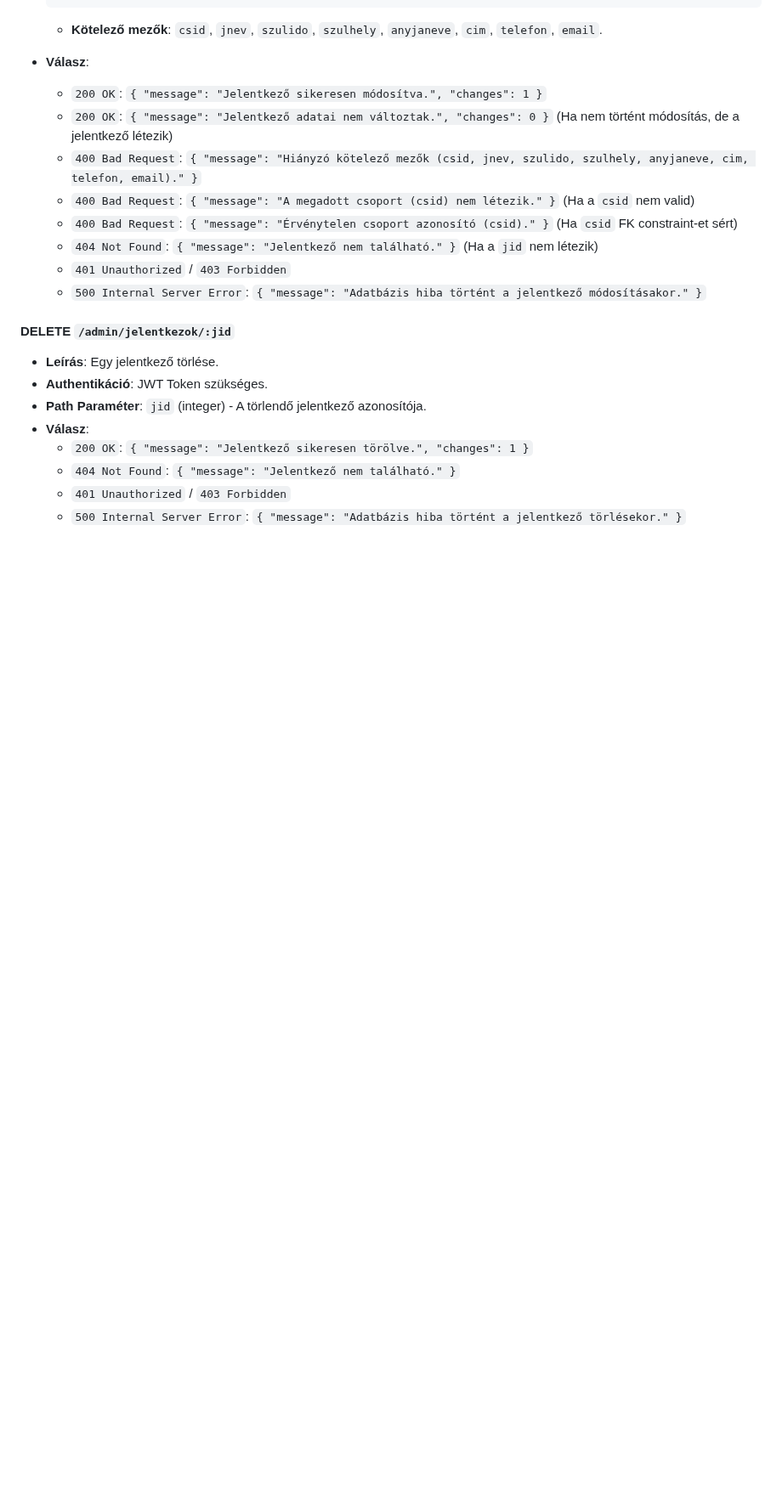
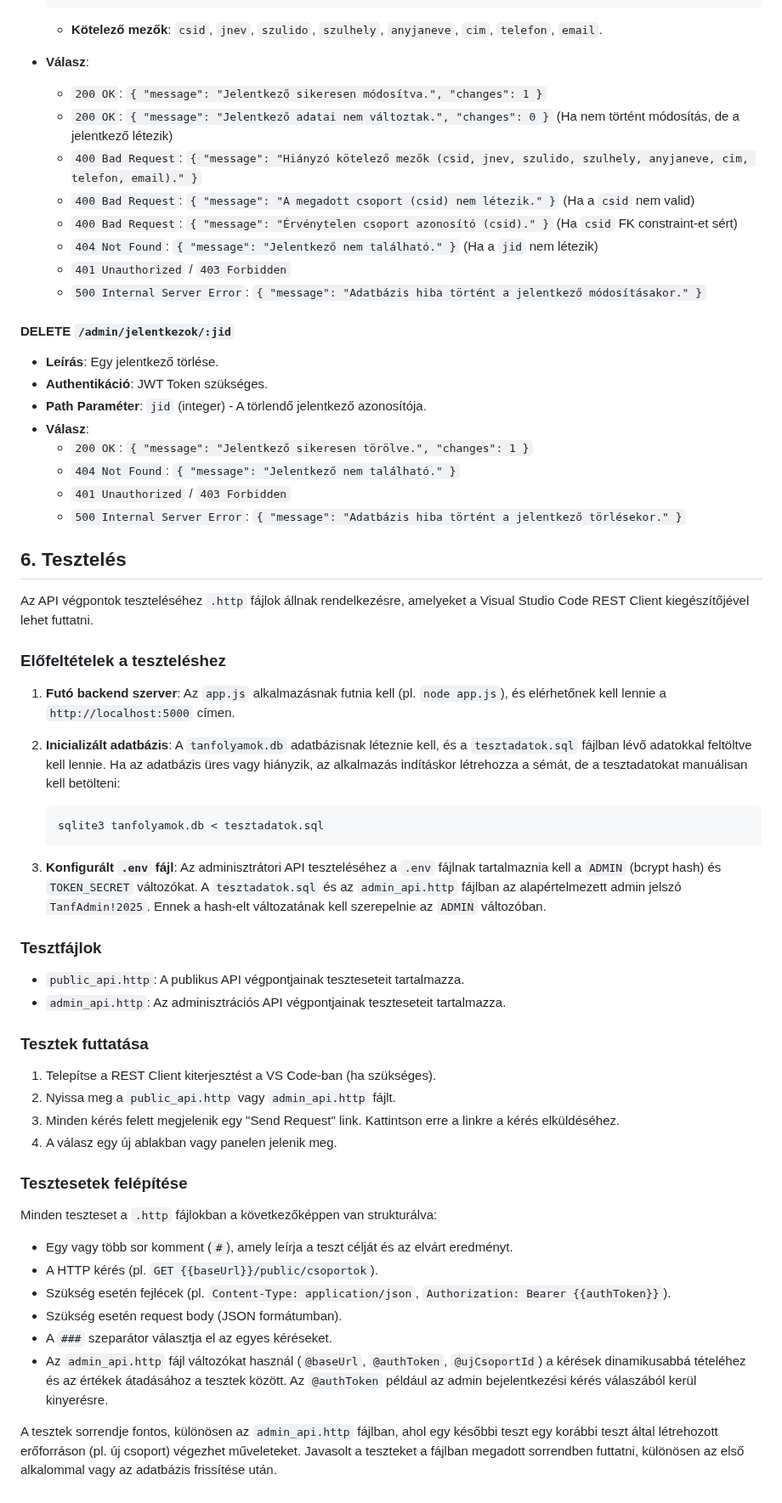
Before and after one commit to toth-j/tanfolyamok, a Markdown page: docs/B backend.md, the part around one of its changes. Shown at 85% size. GitHub-like rendering; blank space fills up the shorter version.

Commit message:
Backend tesztelés

````diff
--- a/docs/B backend.md
+++ b/docs/B backend.md
@@ -432,3 +437,43 @@ Minden Admin API végpont JWT token authentikációt igényel (lásd: Authentik
   * `404 Not Found`: `{ "message": "Jelentkező nem található." }`
   * `401 Unauthorized` / `403 Forbidden`
   * `500 Internal Server Error`: `{ "message": "Adatbázis hiba történt a jelentkező törlésekor." }`
+
+## 6. Tesztelés
+
+Az API végpontok teszteléséhez `.http` fájlok állnak rendelkezésre, amelyeket a Visual Studio Code REST Client kiegészítőjével lehet futtatni.
+
+### Előfeltételek a teszteléshez
+
+1. **Futó backend szerver**: Az `app.js` alkalmazásnak futnia kell (pl. `node app.js`), és elérhetőnek kell lennie a `http://localhost:5000` címen.
+2. **Inicializált adatbázis**: A `tanfolyamok.db` adatbázisnak léteznie kell, és a `tesztadatok.sql` fájlban lévő adatokkal feltöltve kell lennie. Ha az adatbázis üres vagy hiányzik, az alkalmazás indításkor létrehozza a sémát, de a tesztadatokat manuálisan kell betölteni:
+
+    ```bash
+    sqlite3 tanfolyamok.db < tesztadatok.sql
+    ```
+
+3. **Konfigurált `.env` fájl**: Az adminisztrátori API teszteléséhez a `.env` fájlnak tartalmaznia kell a `ADMIN` (bcrypt hash) és `TOKEN_SECRET` változókat. A `tesztadatok.sql` és az `admin_api.http` fájlban az alapértelmezett admin jelszó `TanfAdmin!2025`. Ennek a hash-elt változatának kell szerepelnie az `ADMIN` változóban.
+
+### Tesztfájlok
+
+* `public_api.http`: A publikus API végpontjainak teszteseteit tartalmazza.
+* `admin_api.http`: Az adminisztrációs API végpontjainak teszteseteit tartalmazza.
+
+### Tesztek futtatása
+
+1. Telepítse a REST Client kiterjesztést a VS Code-ban (ha szükséges).
+2. Nyissa meg a `public_api.http` vagy `admin_api.http` fájlt.
+3. Minden kérés felett megjelenik egy "Send Request" link. Kattintson erre a linkre a kérés elküldéséhez.
+4. A válasz egy új ablakban vagy panelen jelenik meg.
+
+### Tesztesetek felépítése
+
+Minden teszteset a `.http` fájlokban a következőképpen van strukturálva:
+
+* Egy vagy több sor komment (`#`), amely leírja a teszt célját és az elvárt eredményt.
+* A HTTP kérés (pl. `GET {{baseUrl}}/public/csoportok`).
+* Szükség esetén fejlécek (pl. `Content-Type: application/json`, `Authorization: Bearer {{authToken}}`).
+* Szükség esetén request body (JSON formátumban).
+* A `###` szeparátor választja el az egyes kéréseket.
+* Az `admin_api.http` fájl változókat használ (`@baseUrl`, `@authToken`, `@ujCsoportId`) a kérések dinamikusabbá tételéhez és az értékek átadásához a tesztek között. Az `@authToken` például az admin bejelentkezési kérés válaszából kerül kinyerésre.
+
+A tesztek sorrendje fontos, különösen az `admin_api.http` fájlban, ahol egy későbbi teszt egy korábbi teszt által létrehozott erőforráson (pl. új csoport) végezhet műveleteket. Javasolt a teszteket a fájlban megadott sorrendben futtatni, különösen az első alkalommal vagy az adatbázis frissítése után.
````
Also changed, not shown: other parts of docs/B backend.md (+6 -1 lines).
